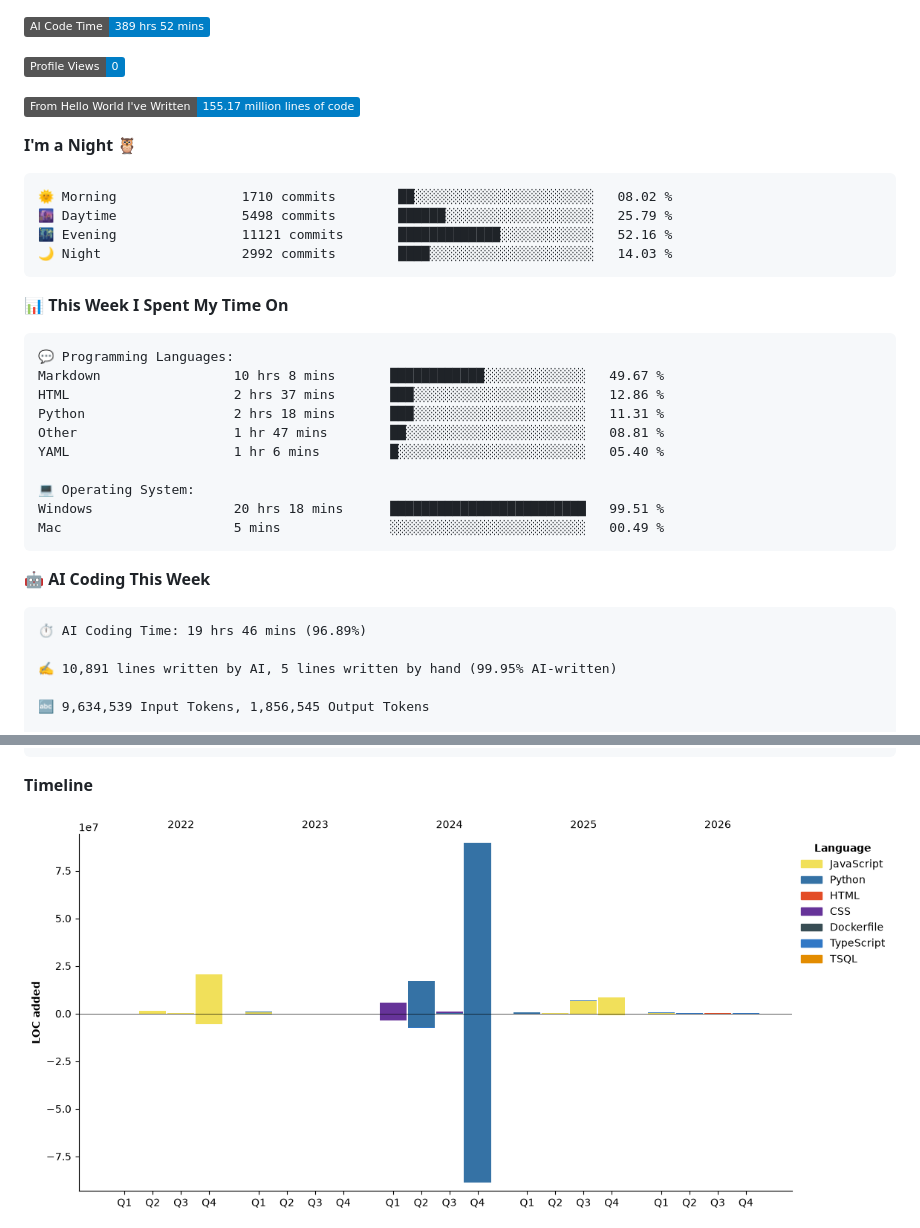
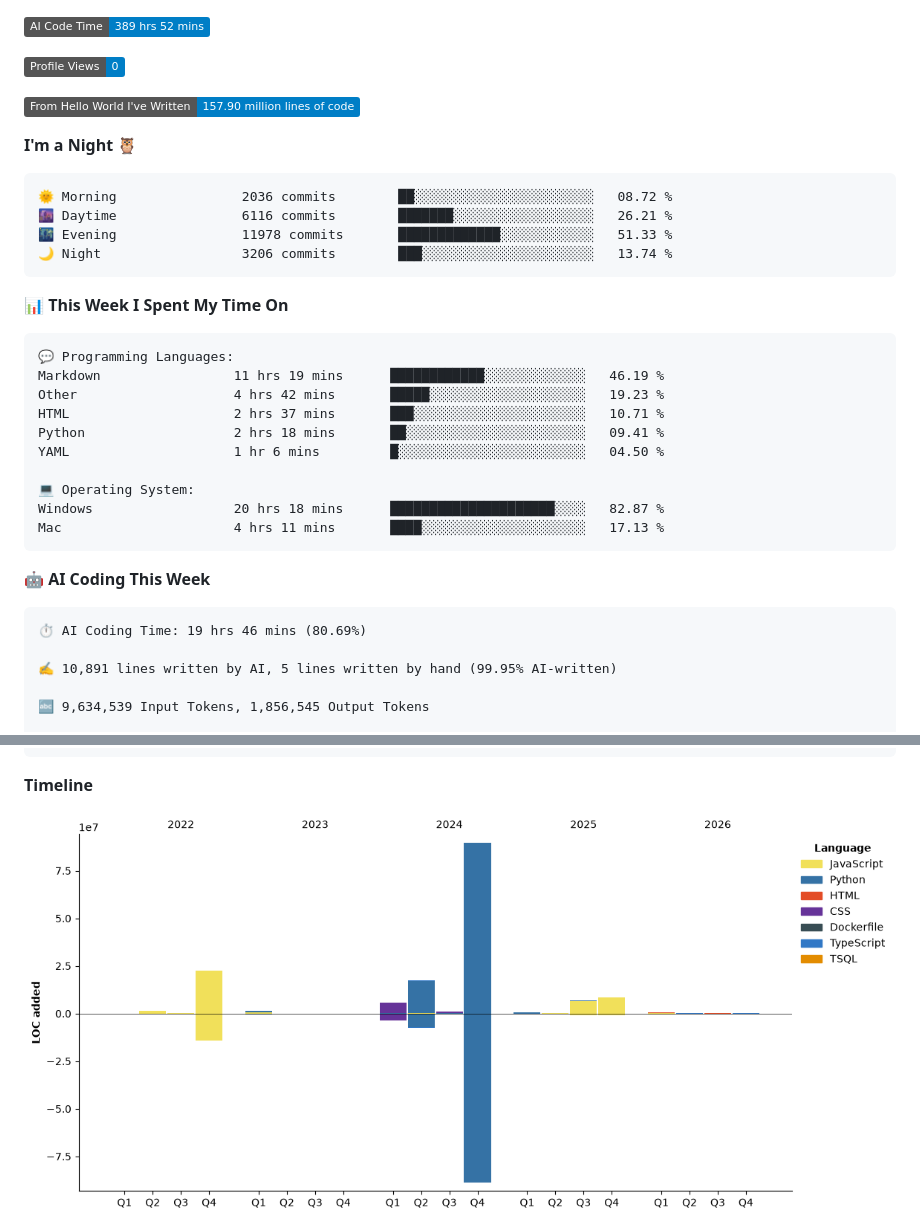
Before and after one commit to jzhang319/jzhang319, a Markdown page: README.md, 2 parts joined by grey strips. GitHub-like rendering; pictures changed too: assets/bar_graph.png; badges without logos.

Commit message:
Updated with Dev Metrics

````diff
--- a/README.md
+++ b/README.md
@@ -41,15 +41,15 @@ On the database front, I bring experience with both relational and non-relationa
 
 ![Profile Views](http://img.shields.io/badge/Profile%20Views-0-blue?style=flat)
 
-![Lines of code](https://img.shields.io/badge/From%20Hello%20World%20I%27ve%20Written-155.17%20million%20lines%20of%20code-blue?style=flat)
+![Lines of code](https://img.shields.io/badge/From%20Hello%20World%20I%27ve%20Written-157.90%20million%20lines%20of%20code-blue?style=flat)
 
 **I'm a Night 🦉**
 
 ```text
-🌞 Morning                1710 commits        ██░░░░░░░░░░░░░░░░░░░░░░░   08.02 %
-🌆 Daytime                5498 commits        ██████░░░░░░░░░░░░░░░░░░░   25.79 %
-🌃 Evening                11121 commits       █████████████░░░░░░░░░░░░   52.16 %
-🌙 Night                  2992 commits        ████░░░░░░░░░░░░░░░░░░░░░   14.03 %
+🌞 Morning                2036 commits        ██░░░░░░░░░░░░░░░░░░░░░░░   08.72 %
+🌆 Daytime                6116 commits        ███████░░░░░░░░░░░░░░░░░░   26.21 %
+🌃 Evening                11978 commits       █████████████░░░░░░░░░░░░   51.33 %
+🌙 Night                  3206 commits        ███░░░░░░░░░░░░░░░░░░░░░░   13.74 %
 ```
 
 
@@ -57,21 +57,21 @@ On the database front, I bring experience with both relational and non-relationa
 
 ```text
 💬 Programming Languages:
-Markdown                 10 hrs 8 mins       ████████████░░░░░░░░░░░░░   49.67 %
-HTML                     2 hrs 37 mins       ███░░░░░░░░░░░░░░░░░░░░░░   12.86 %
-Python                   2 hrs 18 mins       ███░░░░░░░░░░░░░░░░░░░░░░   11.31 %
-Other                    1 hr 47 mins        ██░░░░░░░░░░░░░░░░░░░░░░░   08.81 %
-YAML                     1 hr 6 mins         █░░░░░░░░░░░░░░░░░░░░░░░░   05.40 %
+Markdown                 11 hrs 19 mins      ████████████░░░░░░░░░░░░░   46.19 %
+Other                    4 hrs 42 mins       █████░░░░░░░░░░░░░░░░░░░░   19.23 %
+HTML                     2 hrs 37 mins       ███░░░░░░░░░░░░░░░░░░░░░░   10.71 %
+Python                   2 hrs 18 mins       ██░░░░░░░░░░░░░░░░░░░░░░░   09.41 %
+YAML                     1 hr 6 mins         █░░░░░░░░░░░░░░░░░░░░░░░░   04.50 %
 
 💻 Operating System:
-Windows                  20 hrs 18 mins      █████████████████████████   99.51 %
-Mac                      5 mins              ░░░░░░░░░░░░░░░░░░░░░░░░░   00.49 %
+Windows                  20 hrs 18 mins      █████████████████████░░░░   82.87 %
+Mac                      4 hrs 11 mins       ████░░░░░░░░░░░░░░░░░░░░░   17.13 %
 ```
 
 🤖 **AI Coding This Week**
 
 ```text
-⏱ AI Coding Time: 19 hrs 46 mins (96.89%)
+⏱ AI Coding Time: 19 hrs 46 mins (80.69%)
 
 ✍️ 10,891 lines written by AI, 5 lines written by hand (99.95% AI-written)
 
````
Also changed, not shown: other parts of README.md (+2 -2 lines).
